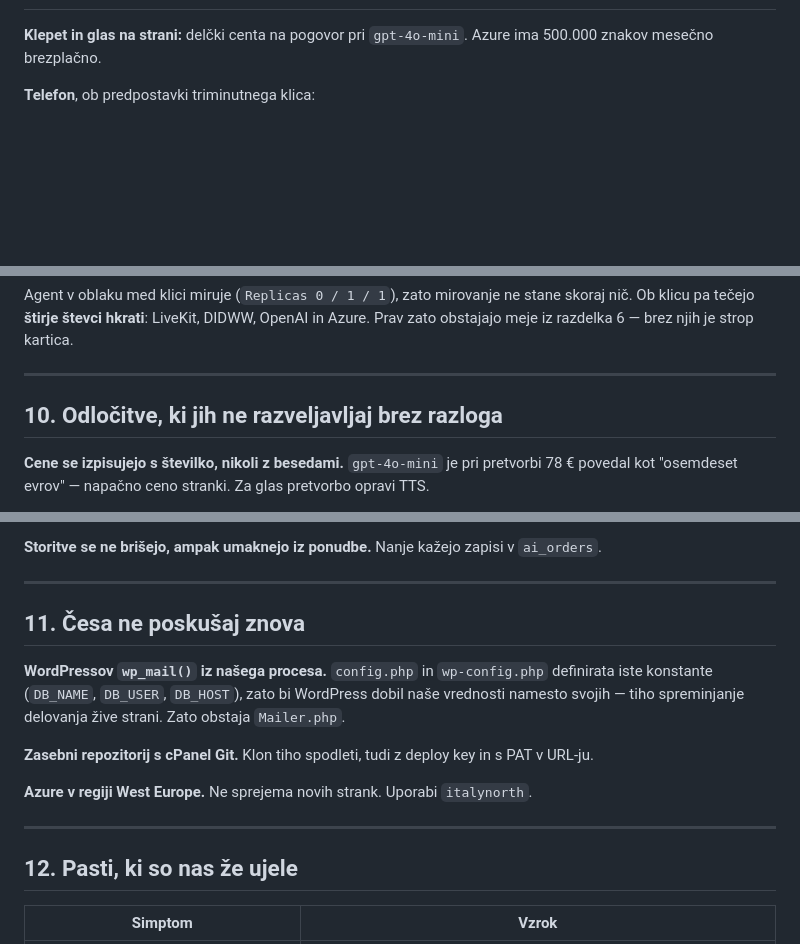
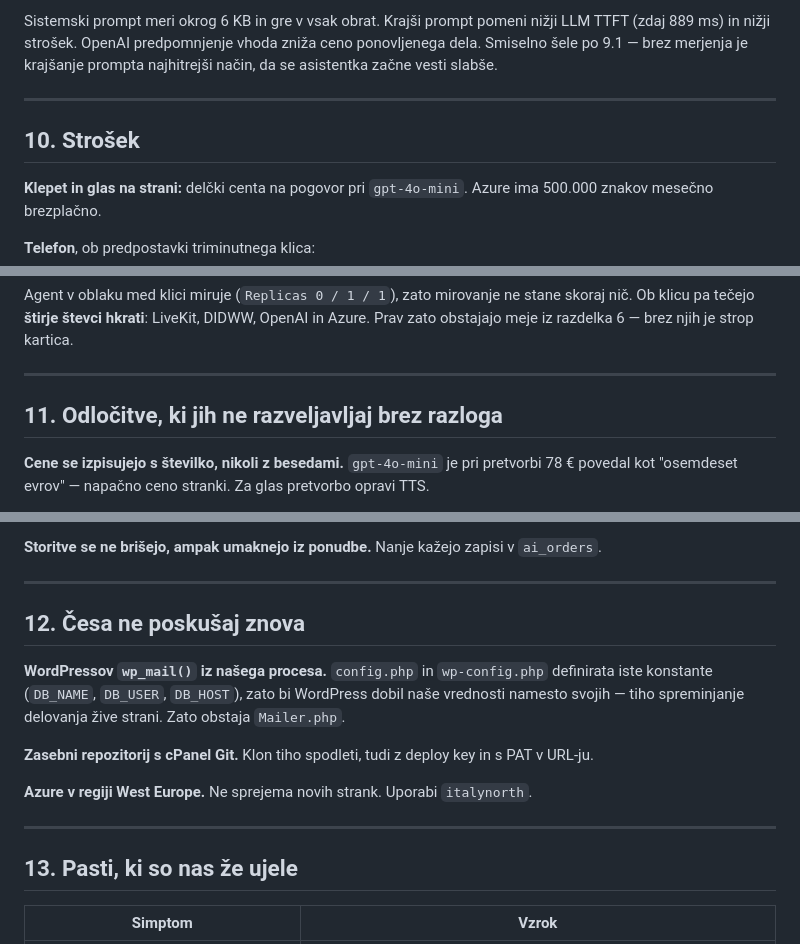
Before and after one commit to kosokroso/tatjana_ai, a Markdown page: PROJEKT.md, 3 parts joined by grey strips. Rendered like a GitHub page; blank space fills up the shorter version.

```diff
--- a/PROJEKT.md
+++ b/PROJEKT.md
@@ -388,3 +484,11 @@ bila vrnjena na `b777fc8` in znova grajena po eni.
+Sistemski prompt meri okrog 6 KB in gre v vsak obrat. Krajši prompt pomeni nižji
+LLM TTFT (zdaj 889 ms) in nižji strošek. OpenAI predpomnjenje vhoda zniža ceno
+ponovljenega dela. Smiselno šele po 9.1 — brez merjenja je krajšanje prompta
+najhitrejši način, da se asistentka začne vesti slabše.
+
+---
+
+## 10. Strošek
 
 **Klepet in glas na strani:** delčki centa na pogovor pri `gpt-4o-mini`. Azure
 ima 500.000 znakov mesečno brezplačno.
@@ -407,7 +511,7 @@ in Azure. Prav zato obstajajo meje iz razdelka 6 — brez njih je strop kartica.
 
 ---
 
-## 10. Odločitve, ki jih ne razveljavljaj brez razloga
+## 11. Odločitve, ki jih ne razveljavljaj brez razloga
 
 **Cene se izpisujejo s številko, nikoli z besedami.** `gpt-4o-mini` je pri
 pretvorbi 78 € povedal kot "osemdeset evrov" — napačno ceno stranki. Za glas
@@ -432,7 +536,7 @@ bazi bi bila za asistenta nevidna.
 
 ---
 
-## 11. Česa ne poskušaj znova
+## 12. Česa ne poskušaj znova
 
 **WordPressov `wp_mail()` iz našega procesa.** `config.php` in `wp-config.php`
 definirata iste konstante (`DB_NAME`, `DB_USER`, `DB_HOST`), zato bi WordPress
@@ -446,7 +550,7 @@ s PAT v URL-ju.
 
 ---
 
-## 12. Pasti, ki so nas že ujele
+## 13. Pasti, ki so nas že ujele
 
 | Simptom | Vzrok |
 |---|---|
```
Also changed, not shown: other parts of PROJEKT.md (+98 -2 lines).
